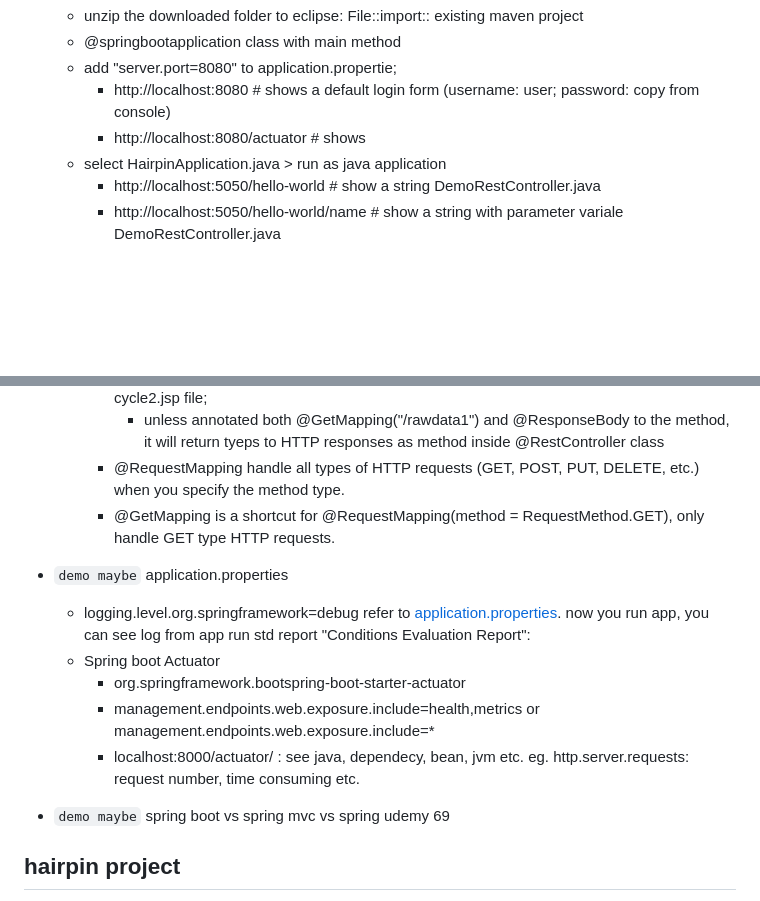
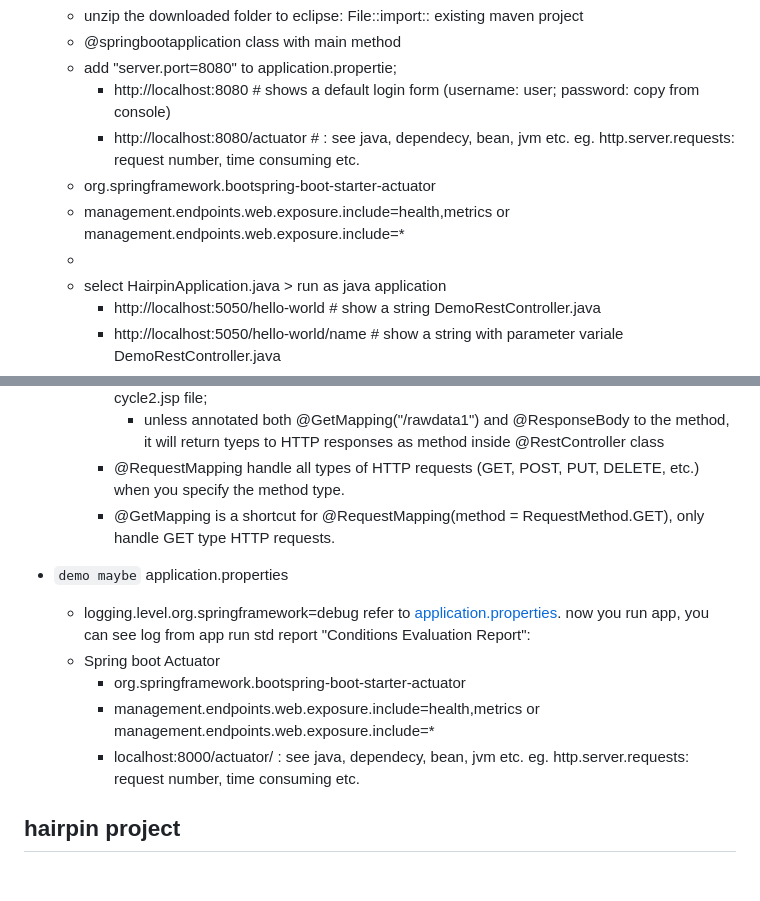
Before and after one commit to ChristinaXu2017/RestfulAPI, a Markdown page: note.md, 2 parts joined by grey strips. Drawn GitHub-style; blank space fills up the shorter version.

```diff
--- a/note.md
+++ b/note.md
@@ -41,7 +41,10 @@ https://github.com/in28minutes/master-spring-and-spring-boot/tree/main/02-spring
     - @springbootapplication class with main method
     - add "server.port=8080" to application.propertie;
       - http://localhost:8080   # shows a default login form (username: user; password: copy from console)
-      - http://localhost:8080/actuator # shows
+      - http://localhost:8080/actuator # : see java, dependecy, bean, jvm etc. eg. http.server.requests: request number, time consuming etc.
+   	 - <dependency><groupId>org.springframework.boot</groupId><artifactId>spring-boot-starter-actuator</artifactId></dependency>
+   	 - management.endpoints.web.exposure.include=health,metrics  or management.endpoints.web.exposure.include=*
+   	 -
     - select HairpinApplication.java > run as java application
 	  - http://localhost:5050/hello-world     # show a string DemoRestController.java
 	  - http://localhost:5050/hello-world/name # show a string with parameter variale  DemoRestController.java
@@ -61,15 +64,12 @@ https://github.com/in28minutes/master-spring-and-spring-boot/tree/main/02-spring
     - @RequestMapping handle all types of HTTP requests (GET, POST, PUT, DELETE, etc.) when you specify the method type.
     - @GetMapping is a shortcut for @RequestMapping(method = RequestMethod.GET), only handle GET type HTTP requests.
 
-
 - `demo maybe` application.properties
   - logging.level.org.springframework=debug refer to [application.properties](02-springboot/src/main/resources/application.properties).  now you run app, you can see log from app run std report "Conditions Evaluation Report":
   - Spring boot Actuator
     - <dependency><groupId>org.springframework.boot</groupId><artifactId>spring-boot-starter-actuator</artifactId></dependency>
     - management.endpoints.web.exposure.include=health,metrics  or management.endpoints.web.exposure.include=*
     - localhost:8000/actuator/   : see java, dependecy, bean, jvm etc. eg. http.server.requests: request number, time consuming etc.
-
-- `demo maybe` spring boot vs spring mvc vs spring udemy 69
 
 ## hairpin project
 - JPA: hairpin/hairpin-back/src/main/java/org/qcmg/hairpin/demo/Lab360Repository.java and LAB360.java.
```
